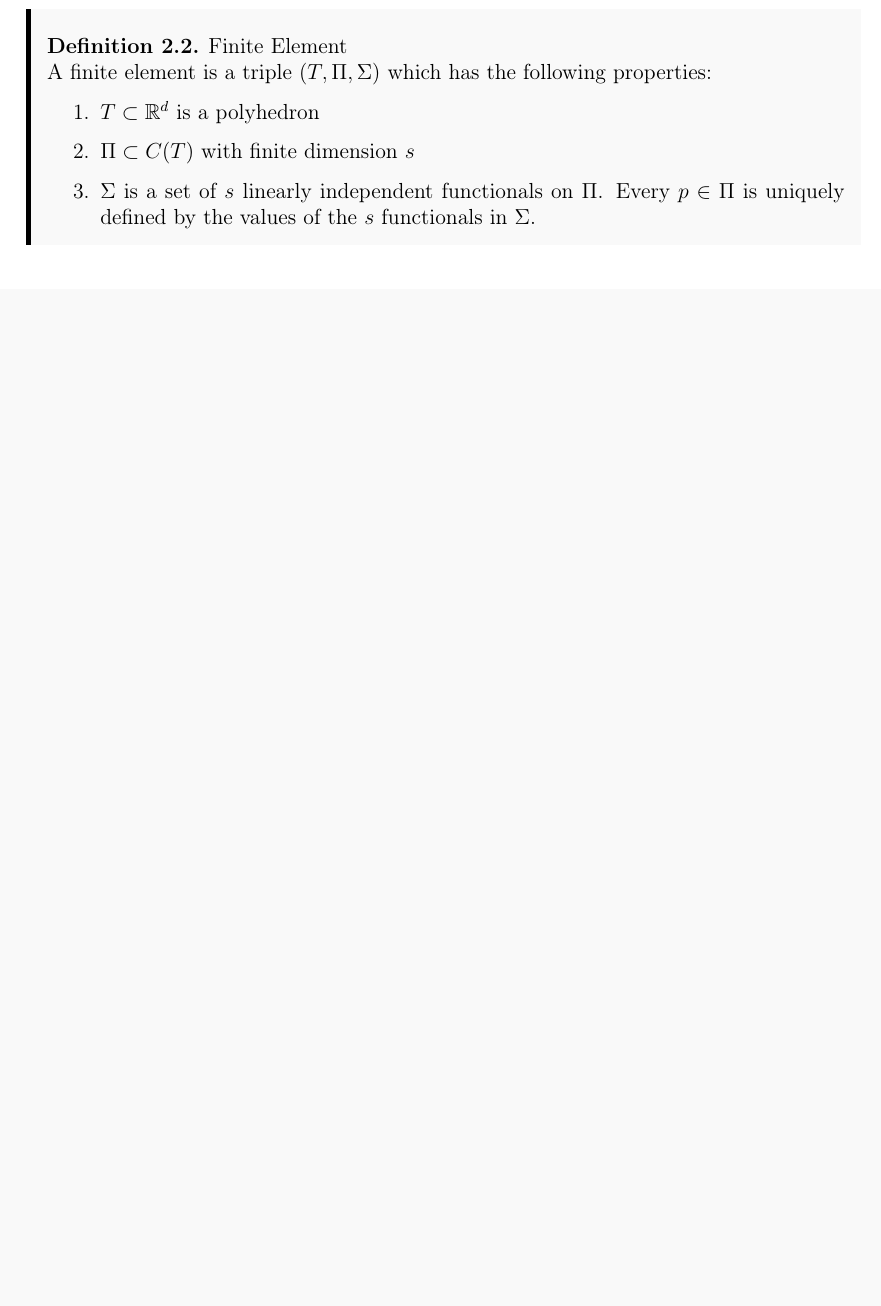
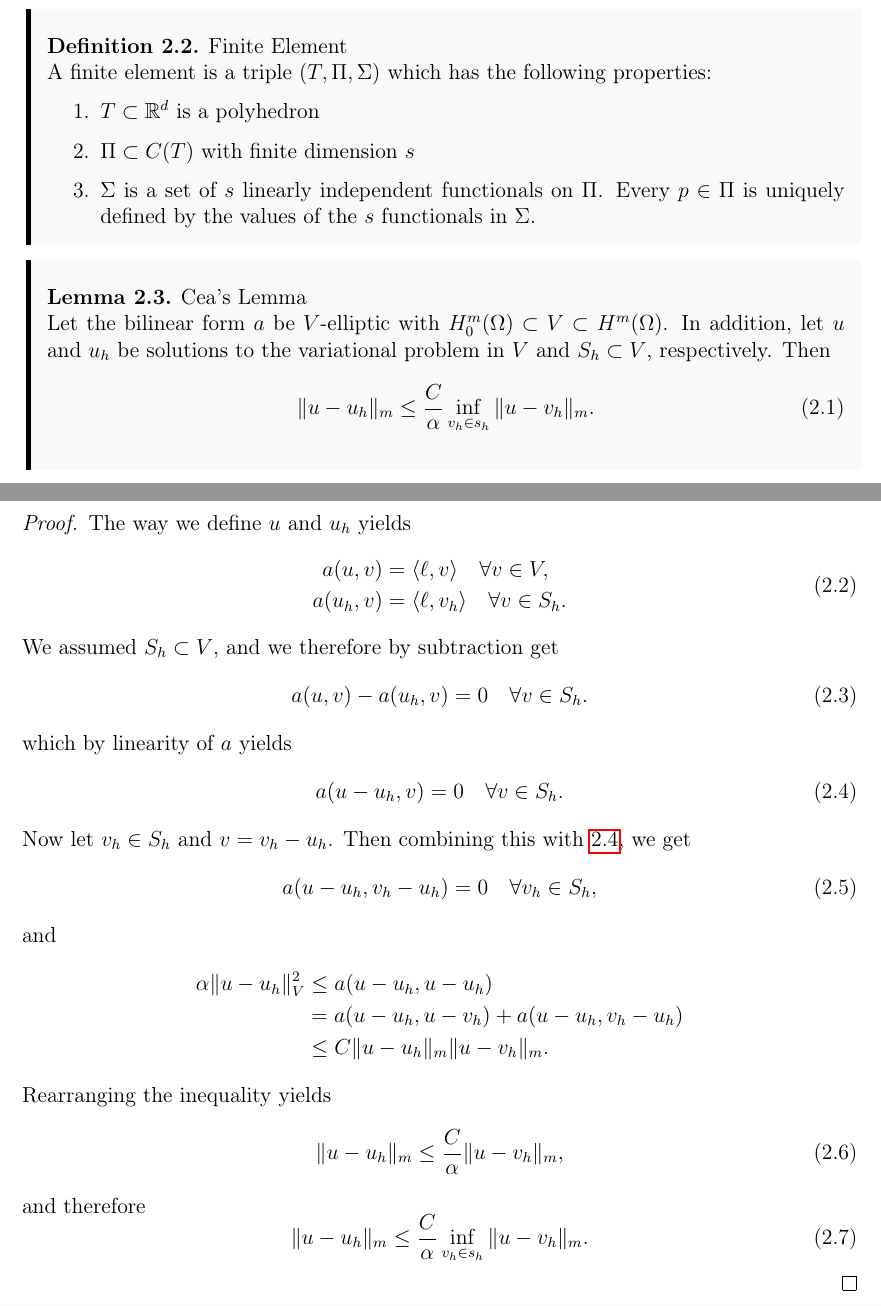
Before and after one commit to william37459/Finite_Element_Method, a LaTeX thesis (main.tex, which reads Afsnit/Kapitel2/Cea's Lemma.tex): part of page 24 of 25 before the commit and two parts of pages 24 and 25 of 27 after it, the two joined at a grey line, cut so that both start at the same text, the shorter picture padded with empty space. Compiled offline with pdfLaTeX.

Commit message:
Skrevet Cea's lemma, essens af s 54., defineret a() og rettet nogle ting.

```diff
--- /dev/null
+++ b/Afsnit/Kapitel2/Cea's Lemma.tex
@@ -0,0 +1,43 @@
+\begin{lem}{Cea's Lemma}
+    Let the bilinear form $a$ be $V$-elliptic with $H_0^m(\Omega)\subset V \subset H^m(\Omega)$. In addition, let $u$ and $u_h$ be solutions to the variational problem in $V$ and $S_h\subset V$, respectively. Then
+    \begin{equation}
+        \label{eq:cea}
+        \|u-u_h\|_m\leq \frac{C}{\alpha}\inf_{v_h\in s_h} \|u-v_h\|_m.
+    \end{equation}
+\end{lem}
+\begin{proof}
+    The way we define $u$ and $u_h$ yields
+    \begin{align}
+    \begin{split}
+        a(u,v)&=\langle \ell ,v\rangle \quad \forall v\in V,\\
+        a(u_h,v)&=\langle \ell ,v_h\rangle \quad \forall v\in S_h.
+    \end{split}
+    \end{align}
+    We assumed $S_h\subset V$, and we therefore by subtraction get
+    \begin{equation}
+        a(u,v)-a(u_h,v)=0 \quad \forall v\in S_h.
+    \end{equation}
+    which by linearity of $a$ yields
+    \begin{equation}
+        \label{eq:cea_proof}
+        a(u-u_h,v)=0 \quad \forall v\in S_h.
+    \end{equation}
+    Now let $v_h\in S_h$ and $v=v_h-u_h$. Then combining this with \ref{eq:cea_proof}, we get
+    \begin{equation}
+        a(u-u_h,v_h-u_h)=0 \quad \forall v_h\in S_h,
+    \end{equation}
+    and
+    \begin{align*}
+        \alpha\|u-u_h\|_V^2&\leq a(u-u_h,u-u_h)\\
+        &=a(u-u_h,u-v_h)+a(u-u_h,v_h-u_h)\\
+        &\leq C\|u-u_h\|_m\|u-v_h\|_m.
+    \end{align*}
+    Rearranging the inequality yields
+    \begin{equation}
+        \|u-u_h\|_m\leq \frac{C}{\alpha} \|u-v_h\|_m,
+    \end{equation}
+    and therefore
+    \begin{equation}
+        \|u-u_h\|_m\leq \frac{C}{\alpha}\inf_{v_h\in s_h} \|u-v_h\|_m.
+    \end{equation}
+\end{proof}
```
Also changed, not shown: Afsnit/Kapitel1/solutions.tex (+6 -0 lines), Afsnit/Kapitel2/PreliminaryTheory.tex (+1 -0 lines), Afsnit/Kapitel2/s-h.tex (+10 -0 lines).
